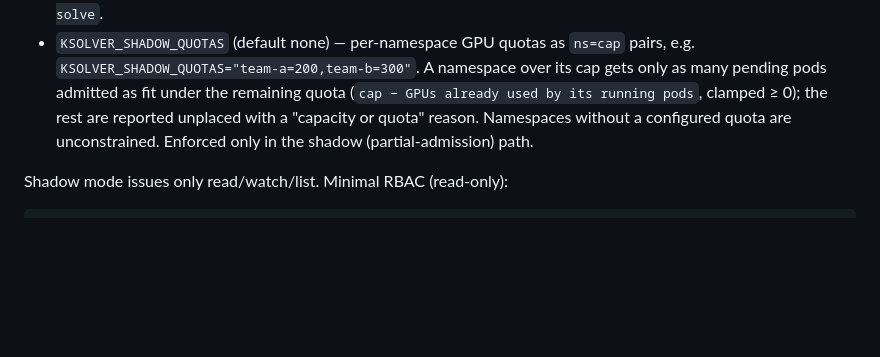
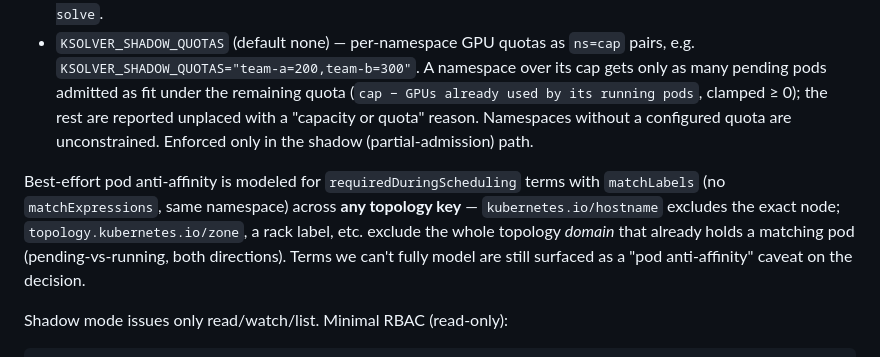
Before and after one commit to syslenslabs/ksolver, a Markdown page: README.md, the part around the change. Drawn GitHub-style; blank space fills up the shorter version.

Commit message:
Phase 12 Task 5: document non-hostname topology anti-affinity

````diff
--- a/README.md
+++ b/README.md
@@ -94,6 +94,8 @@ Environment variables:
 - `KSOLVER_SHADOW_SOLVE_SECS` (default `10`) — CP-SAT solve time budget. Shadow accepts the best incumbent within this budget rather than proving optimality; each trace shows `solve_core_millis` (solver-only time) and `solver_status` (Feasible vs Optimal). Effective cadence is roughly `batch window + snapshot collection + solve`.
 - `KSOLVER_SHADOW_QUOTAS` (default none) — per-namespace GPU quotas as `ns=cap` pairs, e.g. `KSOLVER_SHADOW_QUOTAS="team-a=200,team-b=300"`. A namespace over its cap gets only as many pending pods admitted as fit under the remaining quota (`cap − GPUs already used by its running pods`, clamped ≥ 0); the rest are reported unplaced with a "capacity or quota" reason. Namespaces without a configured quota are unconstrained. Enforced only in the shadow (partial-admission) path.
 
+Best-effort pod anti-affinity is modeled for `requiredDuringScheduling` terms with `matchLabels` (no `matchExpressions`, same namespace) across **any topology key** — `kubernetes.io/hostname` excludes the exact node; `topology.kubernetes.io/zone`, a rack label, etc. exclude the whole topology *domain* that already holds a matching pod (pending-vs-running, both directions). Terms we can't fully model are still surfaced as a "pod anti-affinity" caveat on the decision.
+
 Shadow mode issues only read/watch/list. Minimal RBAC (read-only):
 
 ```yaml
````
